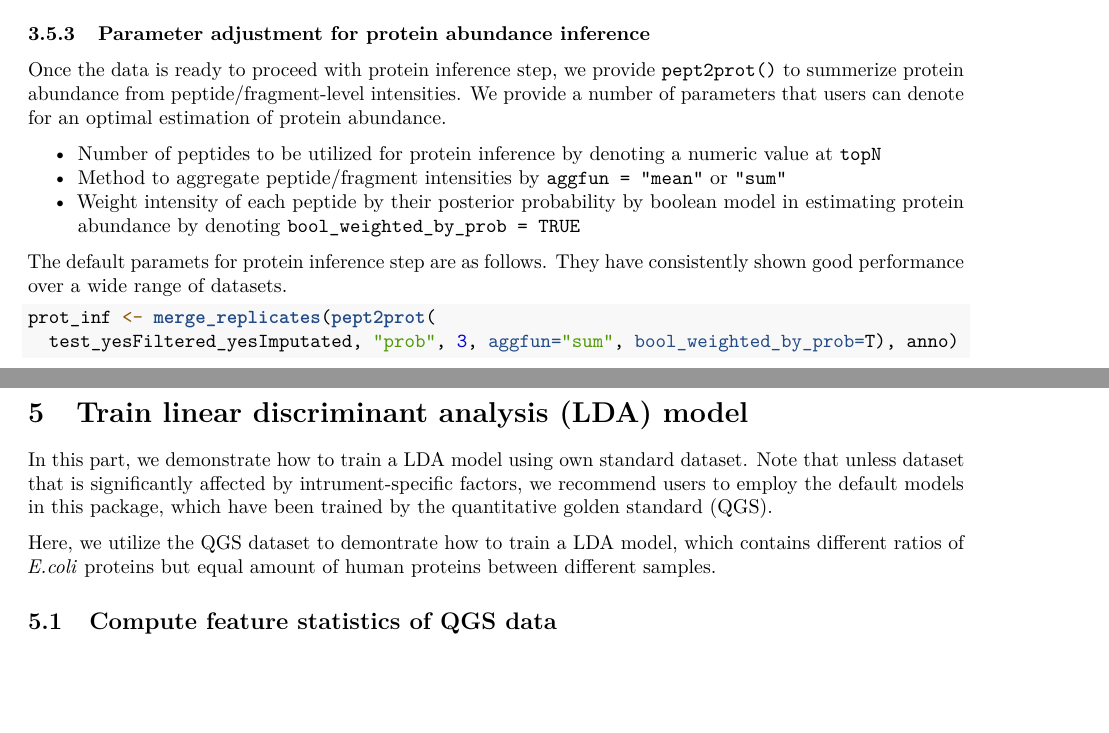
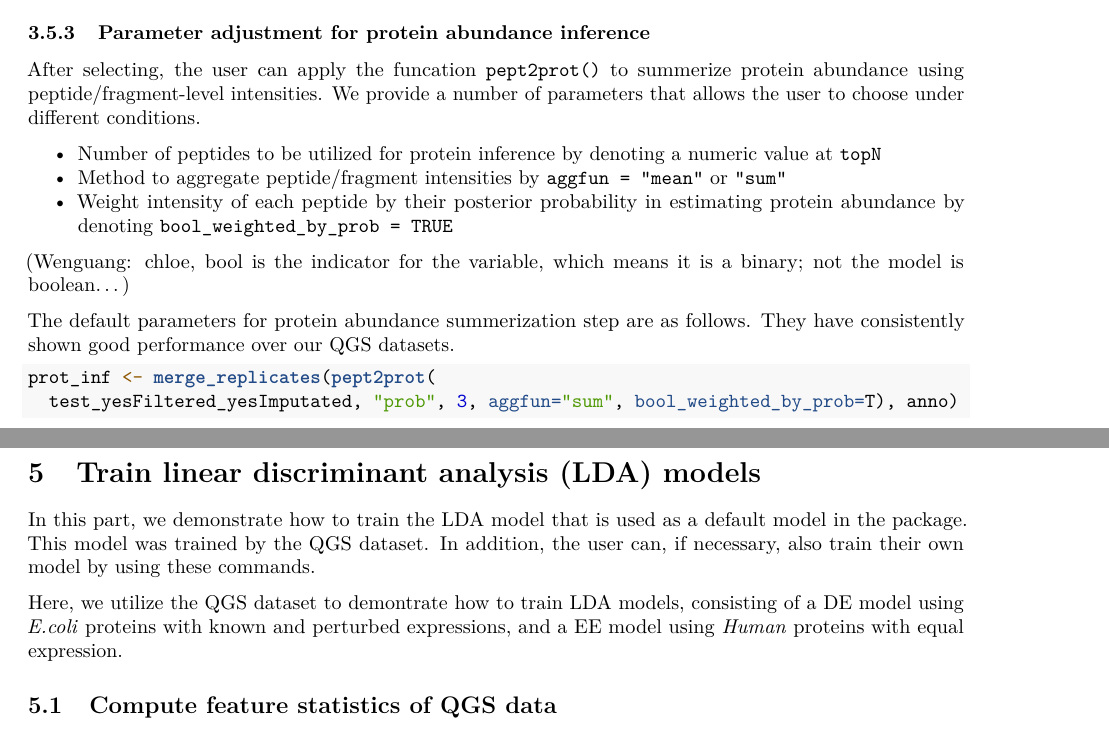
Before and after one commit to shaowenguang/guidance, an R Markdown document (vignettes/guidance_vignette.Rmd): two parts of pages 9 and 13 of 16, joined at a grey line, cut so that both start at the same text, the shorter picture padded with empty space. Rendered offline with R 4.5, knitr and Pandoc, then LaTeX, with nearby package versions; some code elsewhere in the file could not run offline.

Commit message:
Update guidance_vignette.Rmd

````diff
--- a/vignettes/guidance_vignette.Rmd
+++ b/vignettes/guidance_vignette.Rmd
@@ -235,13 +235,15 @@ test_yesFiltered_yesImputated <- imputate_missing_values(test_yesFiltered, c(3:1
 ```
 
 ### Parameter adjustment for protein abundance inference
-Once the data is ready to proceed with protein inference step, we provide `pept2prot()` to summerize protein abundance from peptide/fragment-level intensities. We provide a number of parameters that users can denote for an optimal estimation of protein abundance.
+After selecting, the user can apply the funcation `pept2prot()` to summerize protein abundance using peptide/fragment-level intensities. We provide a number of parameters that allows the user to choose under different conditions.
 
 + Number of peptides to be utilized for protein inference by denoting a numeric value at `topN`
 + Method to aggregate peptide/fragment intensities by `aggfun = “mean”` or `“sum”`
-+ Weight intensity of each peptide by their posterior probability by boolean model in estimating protein abundance by denoting `bool_weighted_by_prob = TRUE`
++ Weight intensity of each peptide by their posterior probability in estimating protein abundance by denoting `bool_weighted_by_prob = TRUE`
 
-The default paramets for protein inference step are as follows. They have consistently shown good performance over a wide range of datasets.
+(Wenguang: chloe, bool is the indicator for the variable, which means it is a binary; not the model is boolean...)
+
+The default parameters for protein abundance summerization step are as follows. They have consistently shown good performance over our QGS datasets.
 ```{r protein_infer_default, fig.show='hold'}
 prot_inf <- merge_replicates(pept2prot(
   test_yesFiltered_yesImputated, "prob", 3, aggfun="sum", bool_weighted_by_prob=T), anno)
@@ -282,10 +284,10 @@ knitr::include_graphics("feature_selection_plot.PNG")
 
 \pagebreak
 
-# Train linear discriminant analysis (LDA) model
-In this part, we demonstrate how to train a LDA model using own standard dataset. Note that unless dataset that is significantly affected by intrument-specific factors, we recommend users to employ the default models in this package, which have been trained by the quantitative golden standard (QGS).
+# Train linear discriminant analysis (LDA) models
+In this part, we demonstrate how to train the LDA model that is used as a default model in the package. This model was trained by the QGS dataset. In addition, the user can, if necessary, also train their own model by using these commands.
 
-Here, we utilize the QGS dataset to demontrate how to train a LDA model, which contains different ratios of *E.coli* proteins but equal amount of human proteins between different samples.
+Here, we utilize the QGS dataset to demontrate how to train LDA models, consisting of a DE model using *E.coli* proteins with known and perturbed expressions, and a EE model using *Human* proteins with equal expression.
 
 ## Compute feature statistics of QGS data
 To prepare for a training dataset, follow the data analysis steps in Part 2 up to feature calculation. Following `normalize_data()` and `calc_features()`, the dataset contains sample- and peptide-oriented features such as average sample intensity, sample CV, average peptide intensity, peptide CV, average peptide scores and etc.
````
Also changed, not shown: vignettes/guidance_vignette.Rmd (8 more changed lines).
